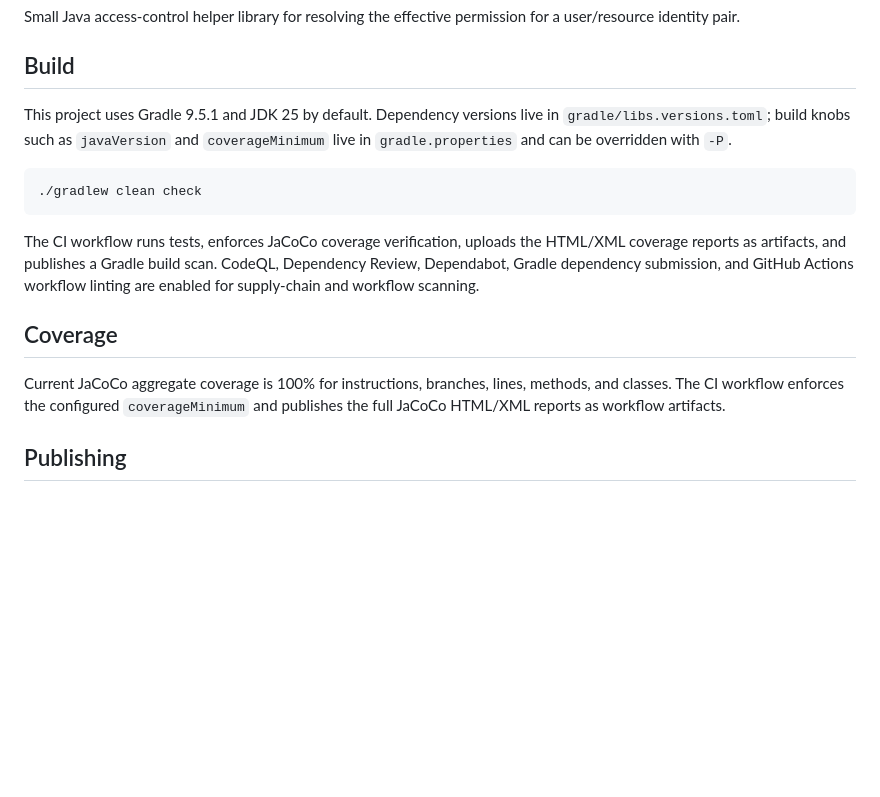
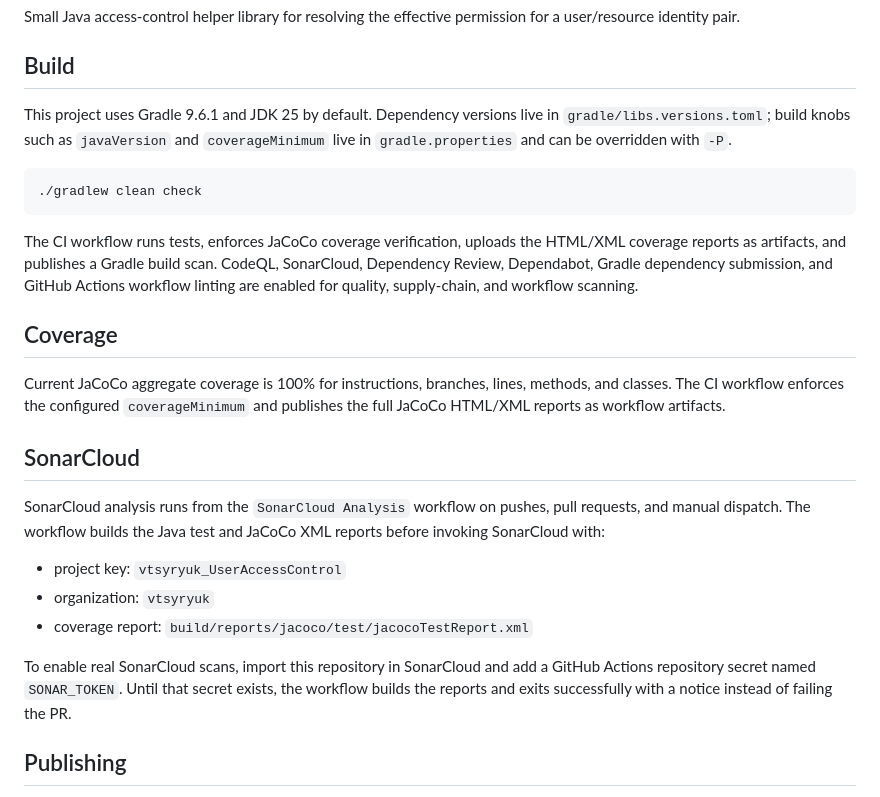
Before and after one commit to vtsyryuk/UserAccessControl, a Markdown page: README.md, the part around one of its changes. Rendered like a GitHub page; blank space fills up the shorter version.

Commit message:
Document SonarCloud setup

````diff
--- a/README.md
+++ b/README.md
@@ -12,17 +13,27 @@ Small Java access-control helper library for resolving the effective permission
 
 ## Build
 
-This project uses Gradle 9.5.1 and JDK 25 by default. Dependency versions live in `gradle/libs.versions.toml`; build knobs such as `javaVersion` and `coverageMinimum` live in `gradle.properties` and can be overridden with `-P`.
+This project uses Gradle 9.6.1 and JDK 25 by default. Dependency versions live in `gradle/libs.versions.toml`; build knobs such as `javaVersion` and `coverageMinimum` live in `gradle.properties` and can be overridden with `-P`.
 
 ```sh
 ./gradlew clean check
 ```
 
-The CI workflow runs tests, enforces JaCoCo coverage verification, uploads the HTML/XML coverage reports as artifacts, and publishes a Gradle build scan. CodeQL, Dependency Review, Dependabot, Gradle dependency submission, and GitHub Actions workflow linting are enabled for supply-chain and workflow scanning.
+The CI workflow runs tests, enforces JaCoCo coverage verification, uploads the HTML/XML coverage reports as artifacts, and publishes a Gradle build scan. CodeQL, SonarCloud, Dependency Review, Dependabot, Gradle dependency submission, and GitHub Actions workflow linting are enabled for quality, supply-chain, and workflow scanning.
 
 ## Coverage
 
 Current JaCoCo aggregate coverage is 100% for instructions, branches, lines, methods, and classes. The CI workflow enforces the configured `coverageMinimum` and publishes the full JaCoCo HTML/XML reports as workflow artifacts.
+
+## SonarCloud
+
+SonarCloud analysis runs from the `SonarCloud Analysis` workflow on pushes, pull requests, and manual dispatch. The workflow builds the Java test and JaCoCo XML reports before invoking SonarCloud with:
+
+- project key: `vtsyryuk_UserAccessControl`
+- organization: `vtsyryuk`
+- coverage report: `build/reports/jacoco/test/jacocoTestReport.xml`
+
+To enable real SonarCloud scans, import this repository in SonarCloud and add a GitHub Actions repository secret named `SONAR_TOKEN`. Until that secret exists, the workflow builds the reports and exits successfully with a notice instead of failing the PR.
 
 ## Publishing
 
````
Also changed, not shown: other parts of README.md (+1 -0 lines).
